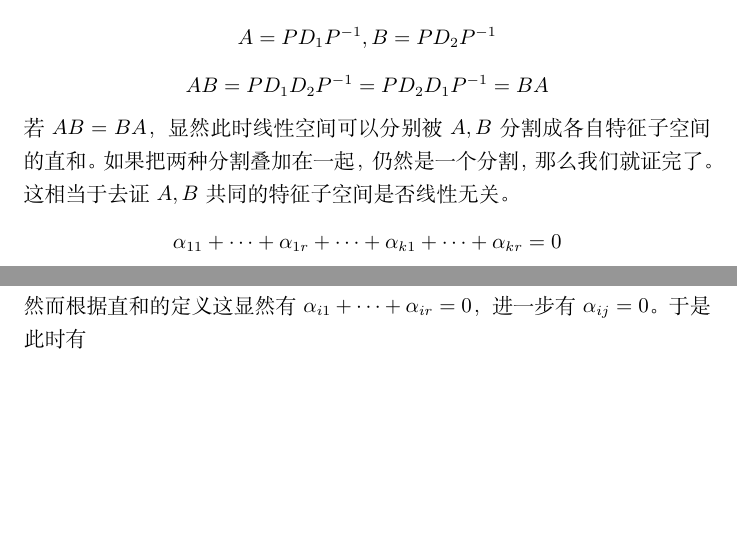
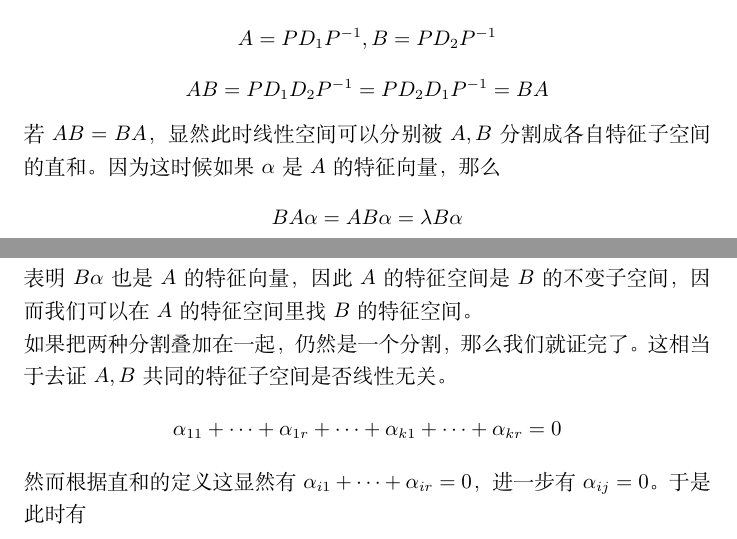
Before and after one commit to ogisa-setsuna/shirobako, a LaTeX document (线代作业9.tex): two parts of pages 4 and 5 of 5, joined at a grey line, cut so that both start at the same text, the shorter picture padded with empty space. Compiled offline with XeLaTeX.

Commit message:
homework

```diff
--- a/线代作业9.tex
+++ b/线代作业9.tex
@@ -174,7 +174,10 @@ $B$为$k-1$阶复方阵，因此可以通过相似变换变成上三角矩阵，
 若$A,B$可同时对角化，根据对角矩阵的交换性显然有
 \[A=PD_1P^{-1},B=PD_2P^{-1}\]
 \[AB=PD_1D_2P^{-1}=PD_2D_1P^{-1}=BA\]
-若$AB=BA$，显然此时线性空间可以分别被$A,B$分割成各自特征子空间的直和。如果把两种分割叠加在一起，仍然是一个分割，那么我们就证完了。这相当于去证$A,B$共同的特征子空间是否线性无关。
+若$AB=BA$，显然此时线性空间可以分别被$A,B$分割成各自特征子空间的直和。因为这时候如果$\alpha$是$A$的特征向量，那么
+\[BA\alpha=AB\alpha=\lambda B\alpha\]
+表明$B\alpha$也是$A$的特征向量，因此$A$的特征空间是$B$的不变子空间，因而我们可以在$A$的特征空间里找$B$的特征空间。\\
+如果把两种分割叠加在一起，仍然是一个分割，那么我们就证完了。这相当于去证$A,B$共同的特征子空间是否线性无关。
 \[\alpha_{11}+\cdots+\alpha_{1r}+\cdots+\alpha_{k1}+\cdots+\alpha_{kr}=0\]
 然而根据直和的定义这显然有$\alpha_{i1}+\cdots+\alpha_{ir}=0$，进一步有$\alpha_{ij}=0$。于是此时有
 \[V=(V_1\cap W_1)\oplus\cdots\oplus(V_1\cap W_r)\oplus\cdots\oplus(V_k\cap W_1)\oplus\cdots\oplus(V_k\cap W_r)\]
```
